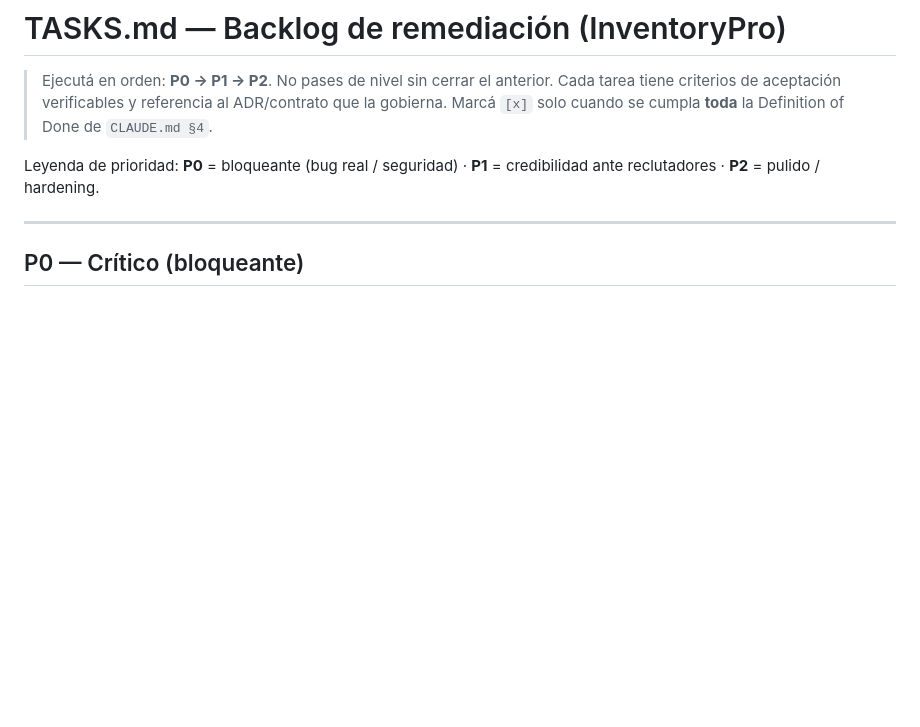
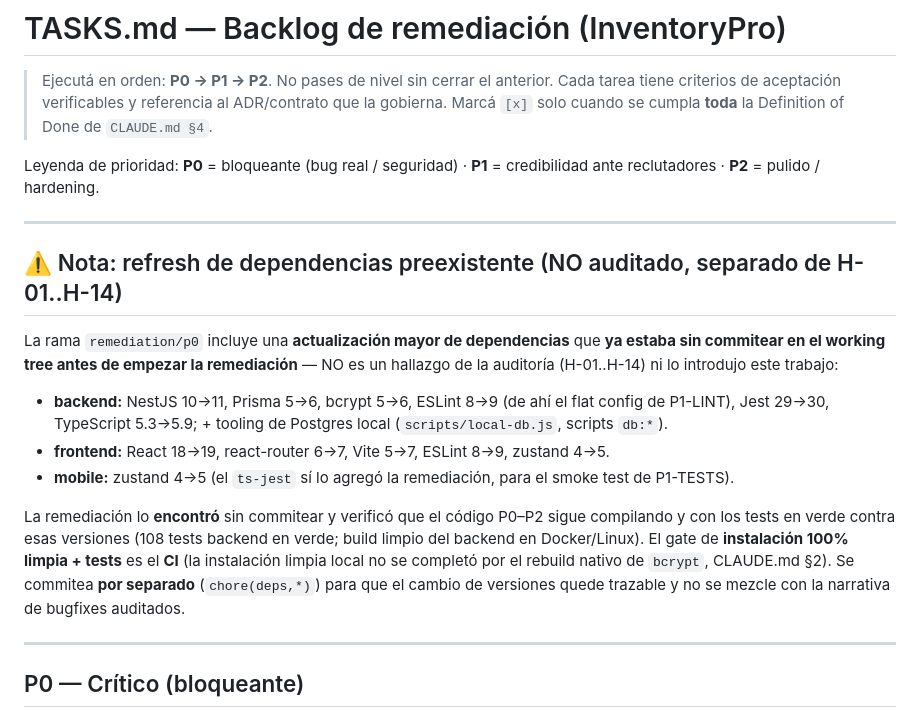
Before and after one commit to EXCOFFee/inventory-excoffee, a Markdown page: docs/handoff/TASKS.md, the part around the change. Drawn GitHub-style; blank space fills up the shorter version.

Commit message:
docs(handoff): nota sobre el refresh de dependencias preexistente (separado de H-01..H-14)
Co-Authored-By: Claude Opus 4.8 <noreply@anthropic.com>

```diff
--- a/docs/handoff/TASKS.md
+++ b/docs/handoff/TASKS.md
@@ -6,6 +6,25 @@
 
 Leyenda de prioridad: **P0** = bloqueante (bug real / seguridad) · **P1** = credibilidad ante
 reclutadores · **P2** = pulido / hardening.
+
+---
+
+## ⚠️ Nota: refresh de dependencias preexistente (NO auditado, separado de H-01..H-14)
+
+La rama `remediation/p0` incluye una **actualización mayor de dependencias** que **ya estaba sin
+commitear en el working tree antes de empezar la remediación** — NO es un hallazgo de la auditoría
+(H-01..H-14) ni lo introdujo este trabajo:
+- **backend:** NestJS 10→11, Prisma 5→6, bcrypt 5→6, ESLint 8→9 (de ahí el flat config de P1-LINT),
+  Jest 29→30, TypeScript 5.3→5.9; + tooling de Postgres local (`scripts/local-db.js`, scripts `db:*`).
+- **frontend:** React 18→19, react-router 6→7, Vite 5→7, ESLint 8→9, zustand 4→5.
+- **mobile:** zustand 4→5 (el `ts-jest` sí lo agregó la remediación, para el smoke test de P1-TESTS).
+
+La remediación lo **encontró** sin commitear y verificó que el código P0–P2 sigue compilando y con
+los tests en verde contra esas versiones (108 tests backend en verde; build limpio del backend en
+Docker/Linux). El gate de **instalación 100% limpia + tests** es el **CI** (la instalación limpia
+local no se completó por el rebuild nativo de `bcrypt`, CLAUDE.md §2). Se commitea **por separado**
+(`chore(deps,*)`) para que el cambio de versiones quede trazable y no se mezcle con la narrativa de
+bugfixes auditados.
 
 ---
 
```
